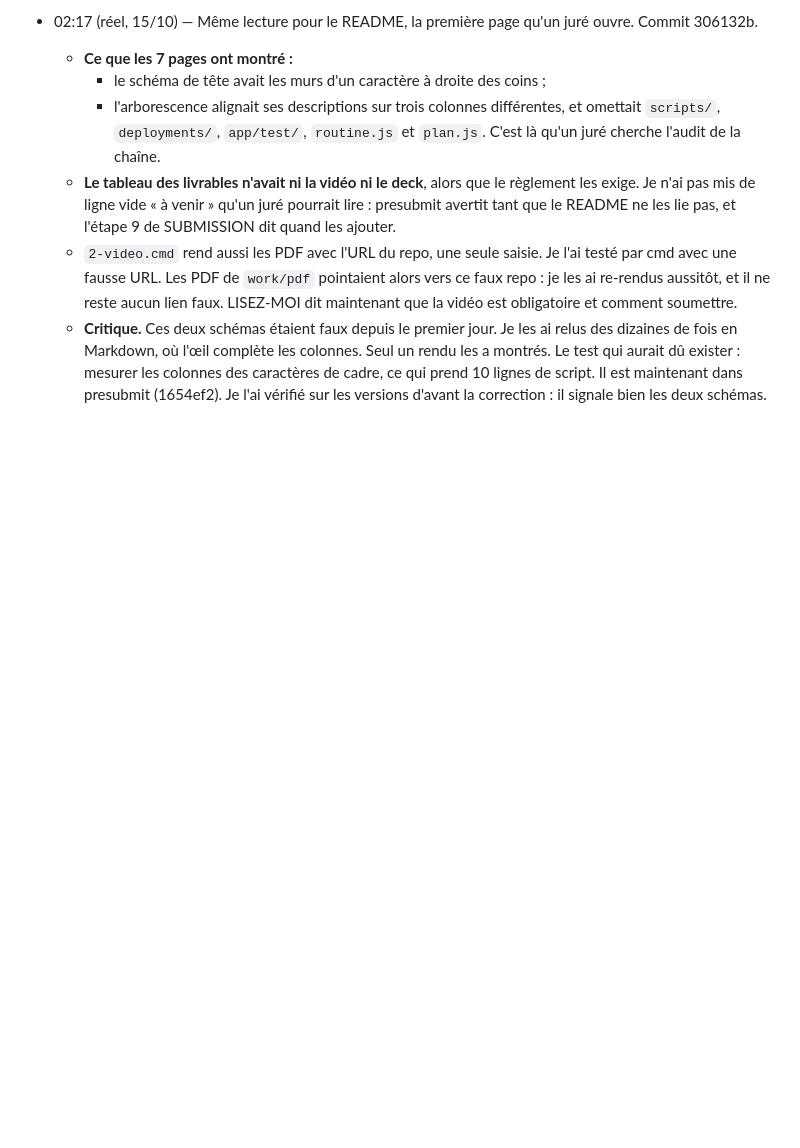
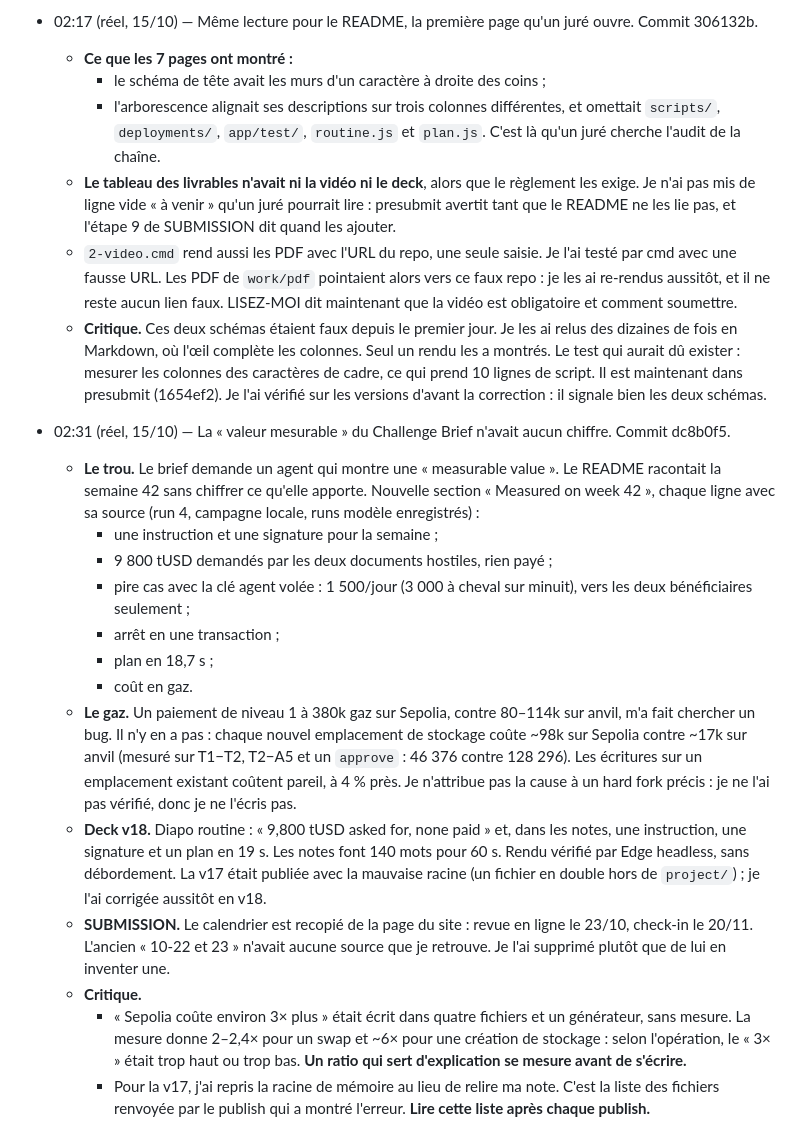
Before and after one commit to Brieuclerouxtardif/leash, a Markdown page: docs/boucle.md, the part around the change. GitHub-like rendering; blank space fills up the shorter version.

Commit message:
Journal 02:31; SUBMISSION calendar from the rules page
Online review 10-23 and check-in 11-20, as the site lists them; the
unsourced '10-22 and 23' is gone.

Co-Authored-By: Claude Opus 5.5 <noreply@anthropic.com>

```diff
--- a/docs/boucle.md
+++ b/docs/boucle.md
@@ -318,3 +318,17 @@ Ce ne sont pas des promesses du prompt : c'est le contrat qui refuse. Chaque ref
   - **Le tableau des livrables n'avait ni la vidéo ni le deck**, alors que le règlement les exige. Je n'ai pas mis de ligne vide « à venir » qu'un juré pourrait lire : presubmit avertit tant que le README ne les lie pas, et l'étape 9 de SUBMISSION dit quand les ajouter.
   - `2-video.cmd` rend aussi les PDF avec l'URL du repo, une seule saisie. Je l'ai testé par cmd avec une fausse URL. Les PDF de `work/pdf` pointaient alors vers ce faux repo : je les ai re-rendus aussitôt, et il ne reste aucun lien faux. LISEZ-MOI dit maintenant que la vidéo est obligatoire et comment soumettre.
   - **Critique.** Ces deux schémas étaient faux depuis le premier jour. Je les ai relus des dizaines de fois en Markdown, où l'œil complète les colonnes. Seul un rendu les a montrés. Le test qui aurait dû exister : mesurer les colonnes des caractères de cadre, ce qui prend 10 lignes de script. Il est maintenant dans presubmit (1654ef2). Je l'ai vérifié sur les versions d'avant la correction : il signale bien les deux schémas.
+- 02:31 (réel, 15/10) — La « valeur mesurable » du Challenge Brief n'avait aucun chiffre. Commit dc8b0f5.
+  - **Le trou.** Le brief demande un agent qui montre une « measurable value ». Le README racontait la semaine 42 sans chiffrer ce qu'elle apporte. Nouvelle section « Measured on week 42 », chaque ligne avec sa source (run 4, campagne locale, runs modèle enregistrés) :
+    - une instruction et une signature pour la semaine ;
+    - 9 800 tUSD demandés par les deux documents hostiles, rien payé ;
+    - pire cas avec la clé agent volée : 1 500/jour (3 000 à cheval sur minuit), vers les deux bénéficiaires seulement ;
+    - arrêt en une transaction ;
+    - plan en 18,7 s ;
+    - coût en gaz.
+  - **Le gaz.** Un paiement de niveau 1 à 380k gaz sur Sepolia, contre 80–114k sur anvil, m'a fait chercher un bug. Il n'y en a pas : chaque nouvel emplacement de stockage coûte ~98k sur Sepolia contre ~17k sur anvil (mesuré sur T1−T2, T2−A5 et un `approve` : 46 376 contre 128 296). Les écritures sur un emplacement existant coûtent pareil, à 4 % près. Je n'attribue pas la cause à un hard fork précis : je ne l'ai pas vérifié, donc je ne l'écris pas.
+  - **Deck v18.** Diapo routine : « 9,800 tUSD asked for, none paid » et, dans les notes, une instruction, une signature et un plan en 19 s. Les notes font 140 mots pour 60 s. Rendu vérifié par Edge headless, sans débordement. La v17 était publiée avec la mauvaise racine (un fichier en double hors de `project/`) ; je l'ai corrigée aussitôt en v18.
+  - **SUBMISSION.** Le calendrier est recopié de la page du site : revue en ligne le 23/10, check-in le 20/11. L'ancien « 10-22 et 23 » n'avait aucune source que je retrouve. Je l'ai supprimé plutôt que de lui en inventer une.
+  - **Critique.**
+    - « Sepolia coûte environ 3× plus » était écrit dans quatre fichiers et un générateur, sans mesure. La mesure donne 2–2,4× pour un swap et ~6× pour une création de stockage : selon l'opération, le « 3× » était trop haut ou trop bas. **Un ratio qui sert d'explication se mesure avant de s'écrire.**
+    - Pour la v17, j'ai repris la racine de mémoire au lieu de relire ma note. C'est la liste des fichiers renvoyée par le publish qui a montré l'erreur. **Lire cette liste après chaque publish.**
```
Also changed, not shown: docs/SUBMISSION.md (+1 -1 lines).
